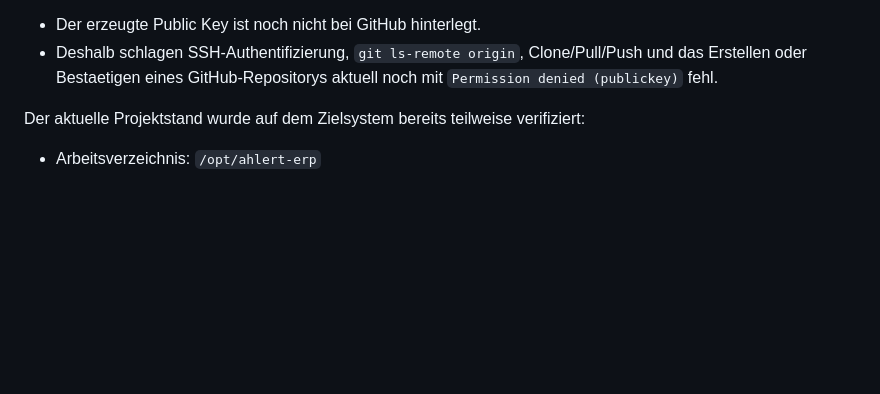
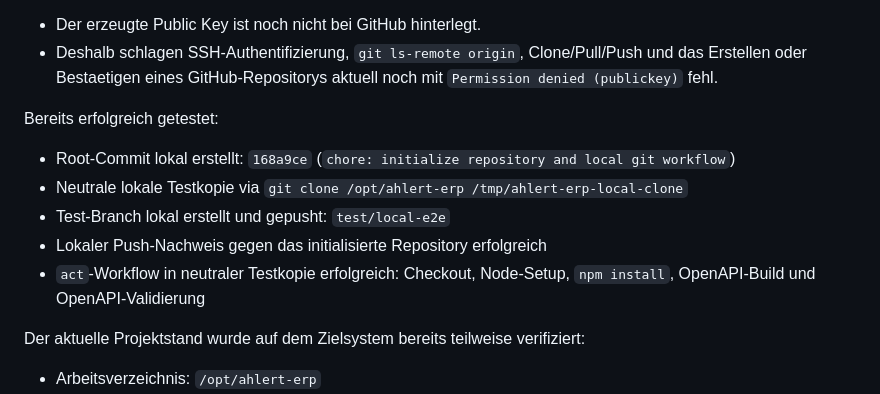
Before and after one commit to barry2810/Ahlert-ERP, a Markdown page: docs/git-und-cicd-einrichtung.md, the part around the change. Drawn GitHub-style; blank space fills up the shorter version.

Commit message:
docs: update git and ci validation status

```diff
--- a/docs/git-und-cicd-einrichtung.md
+++ b/docs/git-und-cicd-einrichtung.md
@@ -30,6 +30,14 @@ Noch externer Blocker:
 
 - Der erzeugte Public Key ist noch nicht bei GitHub hinterlegt.
 - Deshalb schlagen SSH-Authentifizierung, `git ls-remote origin`, Clone/Pull/Push und das Erstellen oder Bestaetigen eines GitHub-Repositorys aktuell noch mit `Permission denied (publickey)` fehl.
+
+Bereits erfolgreich getestet:
+
+- Root-Commit lokal erstellt: `168a9ce` (`chore: initialize repository and local git workflow`)
+- Neutrale lokale Testkopie via `git clone /opt/ahlert-erp /tmp/ahlert-erp-local-clone`
+- Test-Branch lokal erstellt und gepusht: `test/local-e2e`
+- Lokaler Push-Nachweis gegen das initialisierte Repository erfolgreich
+- `act`-Workflow in neutraler Testkopie erfolgreich: Checkout, Node-Setup, `npm install`, OpenAPI-Build und OpenAPI-Validierung
 
 Der aktuelle Projektstand wurde auf dem Zielsystem bereits teilweise verifiziert:
 
```
